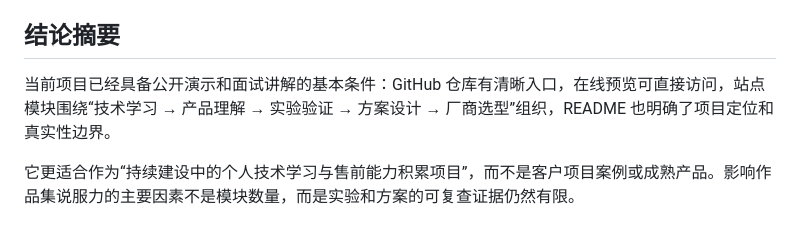
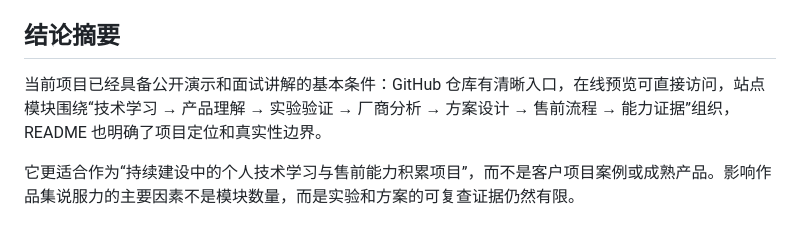
Before and after one commit to coke-at/IT-Solution-Lab, a Markdown page: PROJECT_REVIEW.md, the part around the change. Rendered like a GitHub page.

Commit message:
docs: align portfolio review terminology

```diff
--- a/PROJECT_REVIEW.md
+++ b/PROJECT_REVIEW.md
@@ -4,7 +4,7 @@
 
 ## 结论摘要
 
-当前项目已经具备公开演示和面试讲解的基本条件：GitHub 仓库有清晰入口，在线预览可直接访问，站点模块围绕“技术学习 → 产品理解 → 实验验证 → 方案设计 → 厂商选型”组织，README 也明确了项目定位和真实性边界。
+当前项目已经具备公开演示和面试讲解的基本条件：GitHub 仓库有清晰入口，在线预览可直接访问，站点模块围绕“技术学习 → 产品理解 → 实验验证 → 厂商分析 → 方案设计 → 售前流程 → 能力证据”组织，README 也明确了项目定位和真实性边界。
 
 它更适合作为“持续建设中的个人技术学习与售前能力积累项目”，而不是客户项目案例或成熟产品。影响作品集说服力的主要因素不是模块数量，而是实验和方案的可复查证据仍然有限。
 
```
